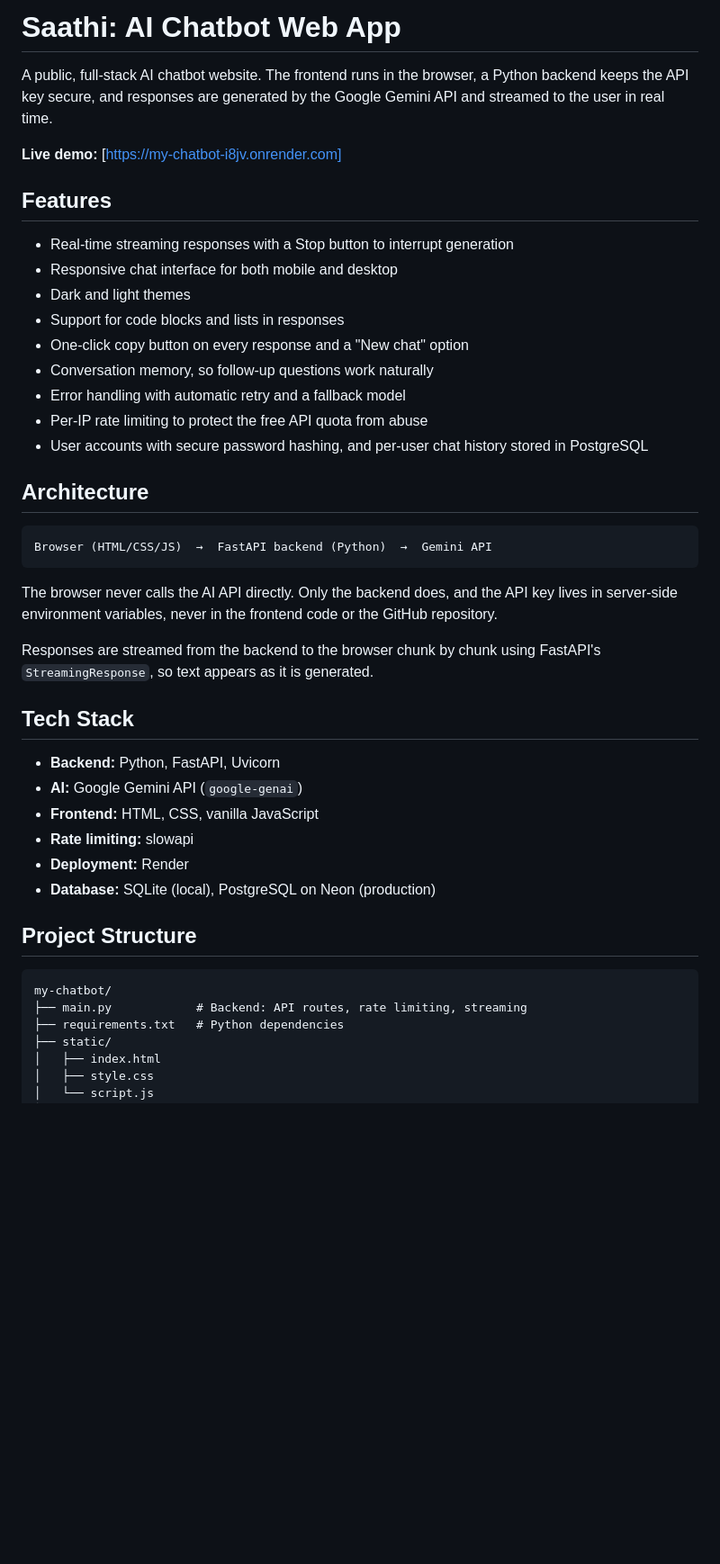
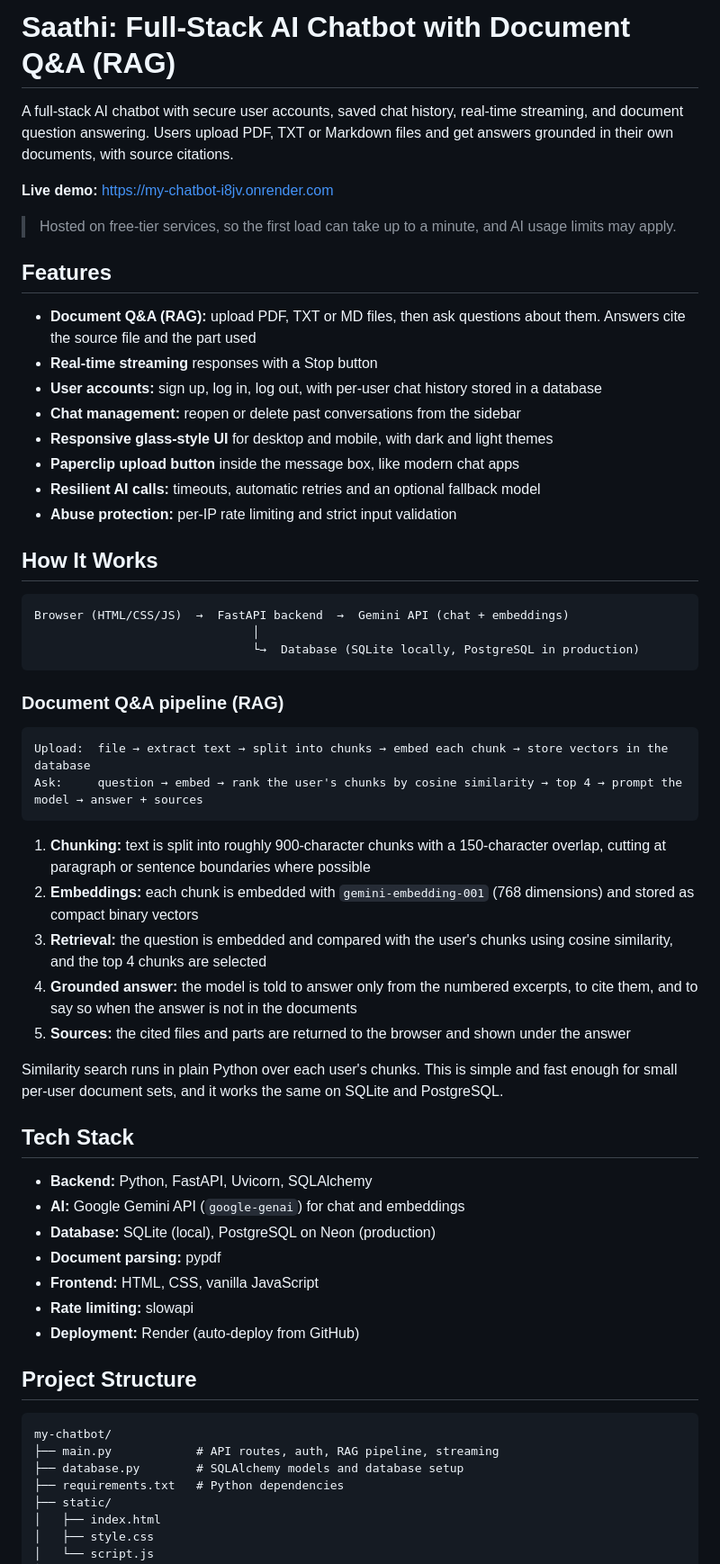
Before and after one commit to abhishek-mishra2326/my-chatbot, a Markdown page: README.md, the part around one of its changes. Shown at 90% size. Rendered like a GitHub page; blank space fills up the shorter version.

Commit message:
Update README for Level 2 and Level 3
Document accounts, chat history and the RAG pipeline, and add the API overview, environment variables, security notes and limitations.

````diff
--- a/README.md
+++ b/README.md
@@ -1,44 +1,61 @@
-# Saathi: AI Chatbot Web App
+# Saathi: Full-Stack AI Chatbot with Document Q&A (RAG)
 
-A public, full-stack AI chatbot website. The frontend runs in the browser, a Python backend keeps the API key secure, and responses are generated by the Google Gemini API and streamed to the user in real time.
+A full-stack AI chatbot with secure user accounts, saved chat history, real-time streaming, and document question answering. Users upload PDF, TXT or Markdown files and get answers grounded in their own documents, with source citations.
 
-**Live demo:** [https://my-chatbot-i8jv.onrender.com]
+**Live demo:** https://my-chatbot-i8jv.onrender.com
+
+> Hosted on free-tier services, so the first load can take up to a minute, and AI usage limits may apply.
 
 ## Features
 
-- Real-time streaming responses with a Stop button to interrupt generation
-- Responsive chat interface for both mobile and desktop
-- Dark and light themes
-- Support for code blocks and lists in responses
-- One-click copy button on every response and a "New chat" option
-- Conversation memory, so follow-up questions work naturally
-- Error handling with automatic retry and a fallback model
-- Per-IP rate limiting to protect the free API quota from abuse
-- User accounts with secure password hashing, and per-user chat history stored in PostgreSQL
+- **Document Q&A (RAG):** upload PDF, TXT or MD files, then ask questions about them. Answers cite the source file and the part used
+- **Real-time streaming** responses with a Stop button
+- **User accounts:** sign up, log in, log out, with per-user chat history stored in a database
+- **Chat management:** reopen or delete past conversations from the sidebar
+- **Responsive glass-style UI** for desktop and mobile, with dark and light themes
+- **Paperclip upload button** inside the message box, like modern chat apps
+- **Resilient AI calls:** timeouts, automatic retries and an optional fallback model
+- **Abuse protection:** per-IP rate limiting and strict input validation
 
-## Architecture
+## How It Works
 
 ```
-Browser (HTML/CSS/JS)  →  FastAPI backend (Python)  →  Gemini API
+Browser (HTML/CSS/JS)  →  FastAPI backend  →  Gemini API (chat + embeddings)
+                               │
+                               └→  Database (SQLite locally, PostgreSQL in production)
 ```
 
-The browser never calls the AI API directly. Only the backend does, and the API key lives in server-side environment variables, never in the frontend code or the GitHub repository.
+### Document Q&A pipeline (RAG)
 
-Responses are streamed from the backend to the browser chunk by chunk using FastAPI's `StreamingResponse`, so text appears as it is generated.
+```
+Upload:  file → extract text → split into chunks → embed each chunk → store vectors in the database
+Ask:     question → embed → rank the user's chunks by cosine similarity → top 4 → prompt the model → answer + sources
+```
+
+1. **Chunking:** text is split into roughly 900-character chunks with a 150-character overlap, cutting at paragraph or sentence boundaries where possible
+2. **Embeddings:** each chunk is embedded with `gemini-embedding-001` (768 dimensions) and stored as compact binary vectors
+3. **Retrieval:** the question is embedded and compared with the user's chunks using cosine similarity, and the top 4 chunks are selected
+4. **Grounded answer:** the model is told to answer only from the numbered excerpts, to cite them, and to say so when the answer is not in the documents
+5. **Sources:** the cited files and parts are returned to the browser and shown under the answer
+
+Similarity search runs in plain Python over each user's chunks. This is simple and fast enough for small per-user document sets, and it works the same on SQLite and PostgreSQL.
 
 ## Tech Stack
 
-- **Backend:** Python, FastAPI, Uvicorn
-- **AI:** Google Gemini API (`google-genai`)
+- **Backend:** Python, FastAPI, Uvicorn, SQLAlchemy
+- **AI:** Google Gemini API (`google-genai`) for chat and embeddings
+- **Database:** SQLite (local), PostgreSQL on Neon (production)
+- **Document parsing:** pypdf
 - **Frontend:** HTML, CSS, vanilla JavaScript
 - **Rate limiting:** slowapi
-- **Deployment:** Render
-- **Database:** SQLite (local), PostgreSQL on Neon (production)
+- **Deployment:** Render (auto-deploy from GitHub)
+
 ## Project Structure
 
 ```
 my-chatbot/
-├── main.py            # Backend: API routes, rate limiting, streaming
+├── main.py            # API routes, auth, RAG pipeline, streaming
+├── database.py        # SQLAlchemy models and database setup
 ├── requirements.txt   # Python dependencies
 ├── static/
 │   ├── index.html
````
Also changed, not shown: other parts of README.md (+45 -14 lines).
